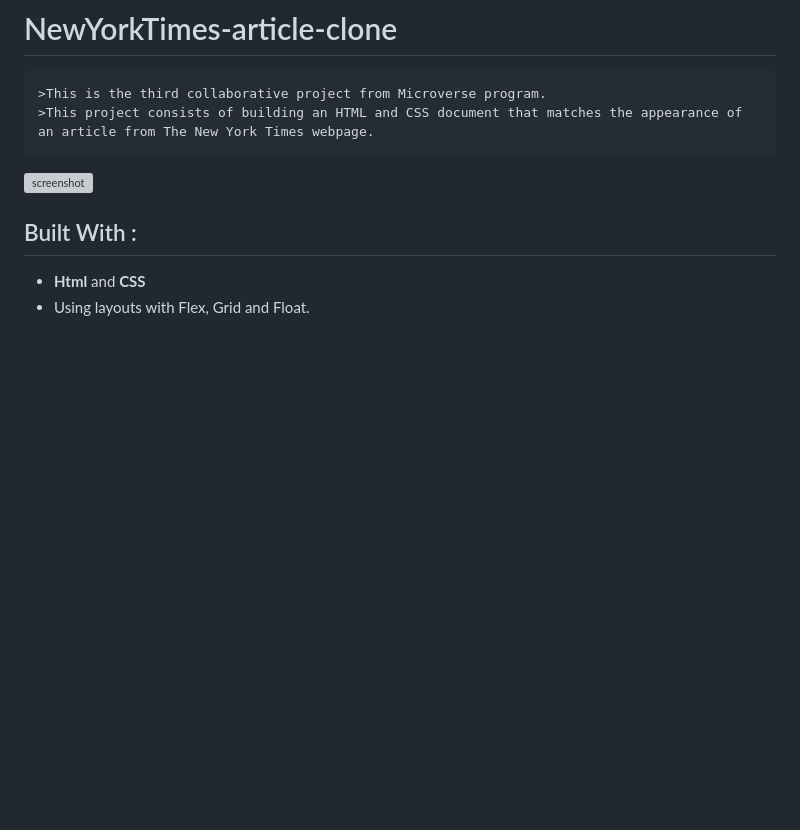
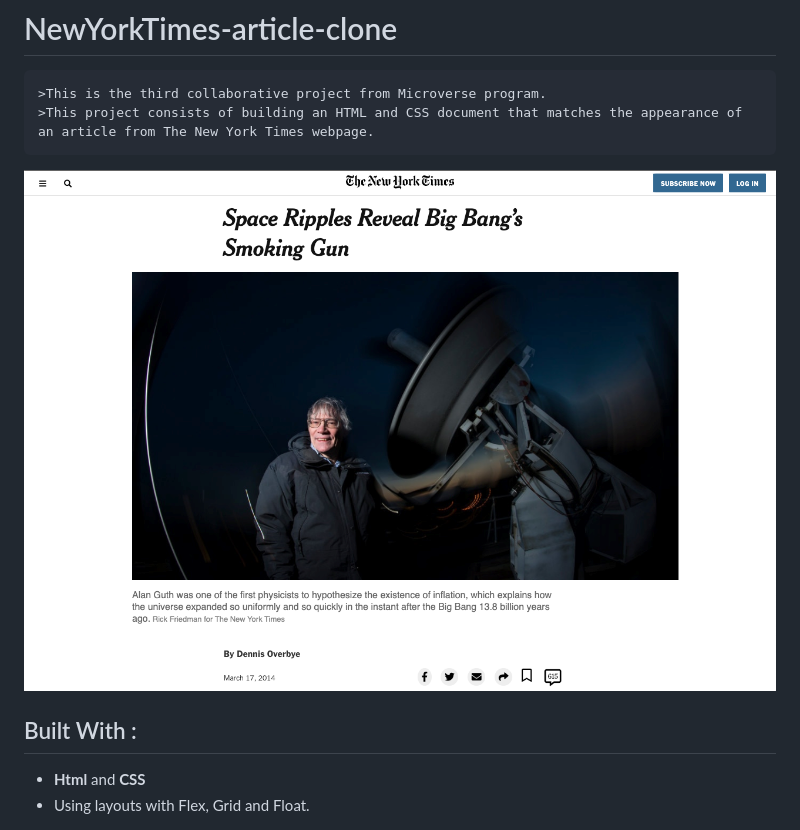
Before and after one commit to elasfarc/NewYorkTimes-article-clone, a Markdown page: README.md, the part around the change. GitHub-like rendering; pictures changed too: assets/GHP-SCSH.png (added); blank space fills up the shorter version; grey boxes are pictures that could not be loaded.

Commit message:
Edit README.md
Add a screenshot

```diff
--- a/README.md
+++ b/README.md
@@ -2,7 +2,7 @@
 # NewYorkTimes-article-clone
 	>This is the third collaborative project from Microverse program.
 	>This project consists of building an HTML and CSS document that matches the appearance of an article from The New York Times webpage.
-![screenshot](./screenshot.png)
+![screenshot](./assets/GHP-SCSH.png)
 
 ## Built With :
 
```
Also changed, not shown: 1 other file.
